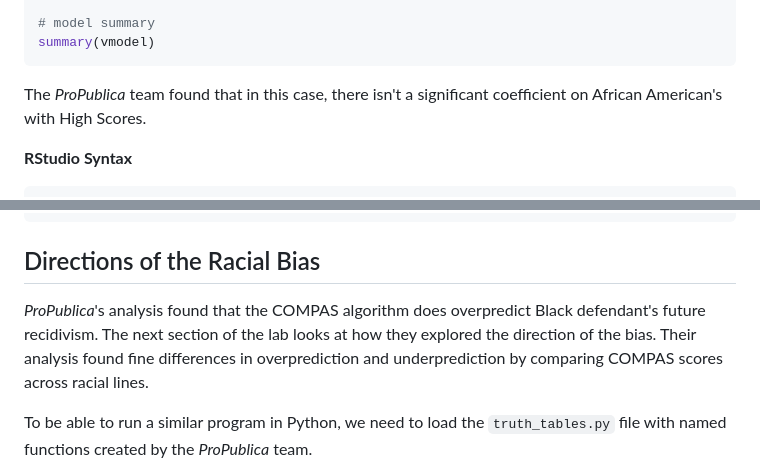
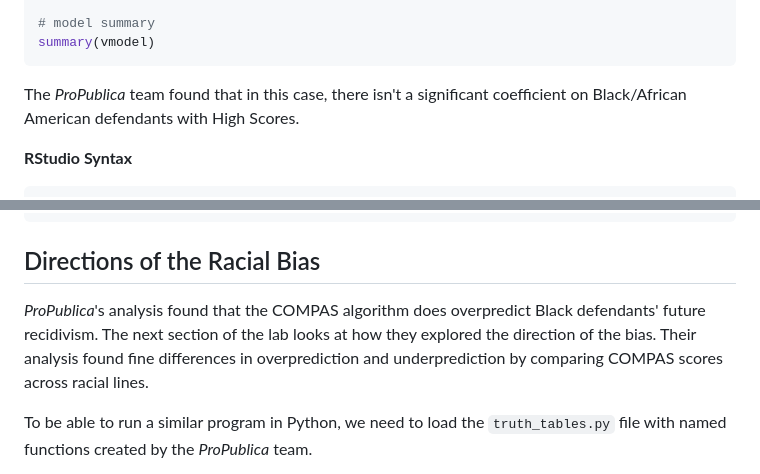
Before and after one commit to kwaldenphd/propublica-compas-lab, a Markdown page: README.md, 2 parts joined by grey strips. GitHub-like rendering.

````diff
--- a/README.md
+++ b/README.md
@@ -1179,7 +1179,7 @@ print(nrow(vgrp))
 summary(vmodel)
 ```
 
-The *ProPublica* team found that in this case, there isn't a significant coefficient on African American's with High Scores.
+The *ProPublica* team found that in this case, there isn't a significant coefficient on Black/African American defendants with High Scores.
 
 **RStudio Syntax**
 
@@ -1236,7 +1236,7 @@ plotty(black_fit, "Black defendants")
 
 ## Directions of the Racial Bias
 
-*ProPublica*'s analysis found that the COMPAS algorithm does overpredict Black defendant's future recidivism. The next section of the lab looks at how they explored the direction of the bias. Their analysis found fine differences in overprediction and underprediction by comparing COMPAS scores across racial lines.
+*ProPublica*'s analysis found that the COMPAS algorithm does overpredict Black defendants' future recidivism. The next section of the lab looks at how they explored the direction of the bias. Their analysis found fine differences in overprediction and underprediction by comparing COMPAS scores across racial lines.
 
 To be able to run a similar program in Python, we need to load the `truth_tables.py` file with named functions created by the *ProPublica* team.
 - [Link to download](https://drive.google.com/file/d/1hH8TfJ1ADcXs7WnrVrzTNPzaoGxeN4qH/view?usp=sharing) from Google Drive
````
